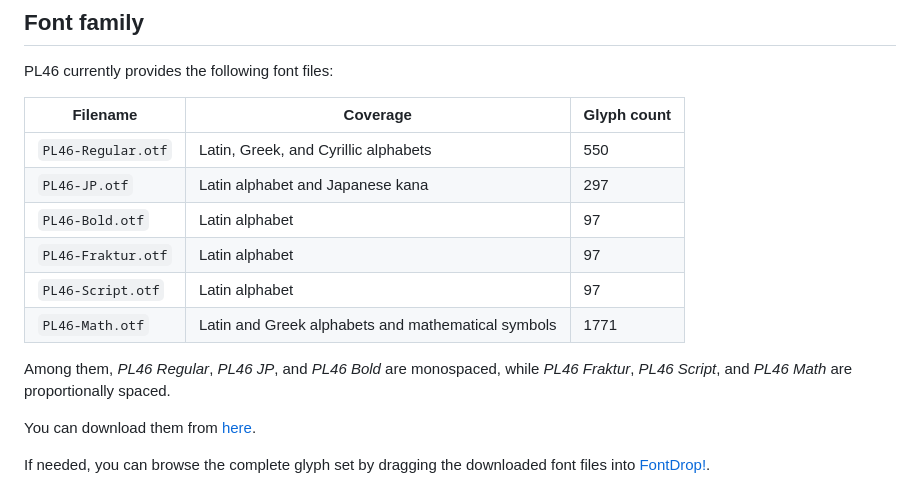
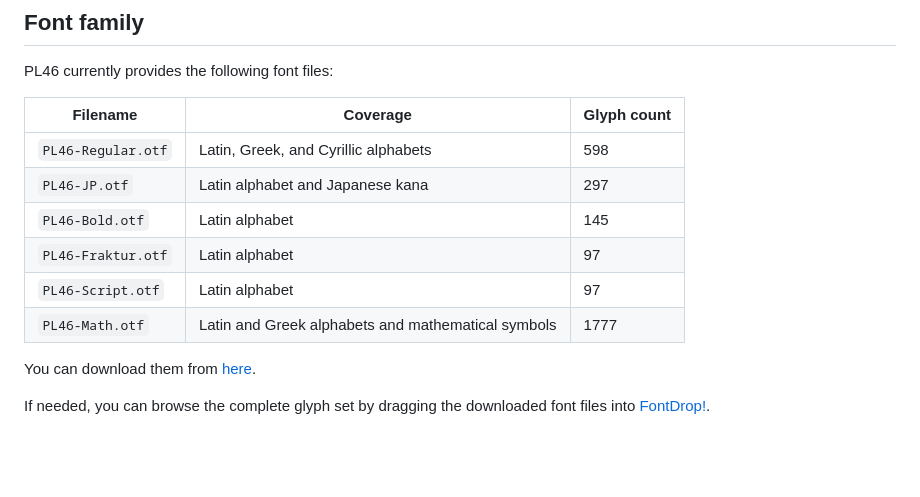
Before and after one commit to u6771/pl46, a Markdown page: README.md, the part around the change. Rendered like a GitHub page; blank space fills up the shorter version.

```diff
--- a/README.md
+++ b/README.md
@@ -24,15 +24,12 @@ PL46 currently provides the following font files:
 
 | Filename | Coverage | Glyph count |
 | --- | --- | --- |
-| `PL46-Regular.otf` | Latin, Greek, and Cyrillic alphabets | 550 |
+| `PL46-Regular.otf` | Latin, Greek, and Cyrillic alphabets | 598 |
 | `PL46-JP.otf` | Latin alphabet and Japanese kana | 297 |
-| `PL46-Bold.otf` | Latin alphabet | 97 |
+| `PL46-Bold.otf` | Latin alphabet | 145 |
 | `PL46-Fraktur.otf` | Latin alphabet | 97 |
 | `PL46-Script.otf` | Latin alphabet | 97 |
-| `PL46-Math.otf` | Latin and Greek alphabets and mathematical symbols | 1771 |
-
-Among them, *PL46 Regular*, *PL46 JP*, and *PL46 Bold* are monospaced, while
-*PL46 Fraktur*, *PL46 Script*, and *PL46 Math* are proportionally spaced.
+| `PL46-Math.otf` | Latin and Greek alphabets and mathematical symbols | 1777 |
 
 You can download them from [here](https://github.com/u6771/pl46/releases).
 
```
Also changed, not shown: READMEButInChinese.md (+3 -6 lines).
